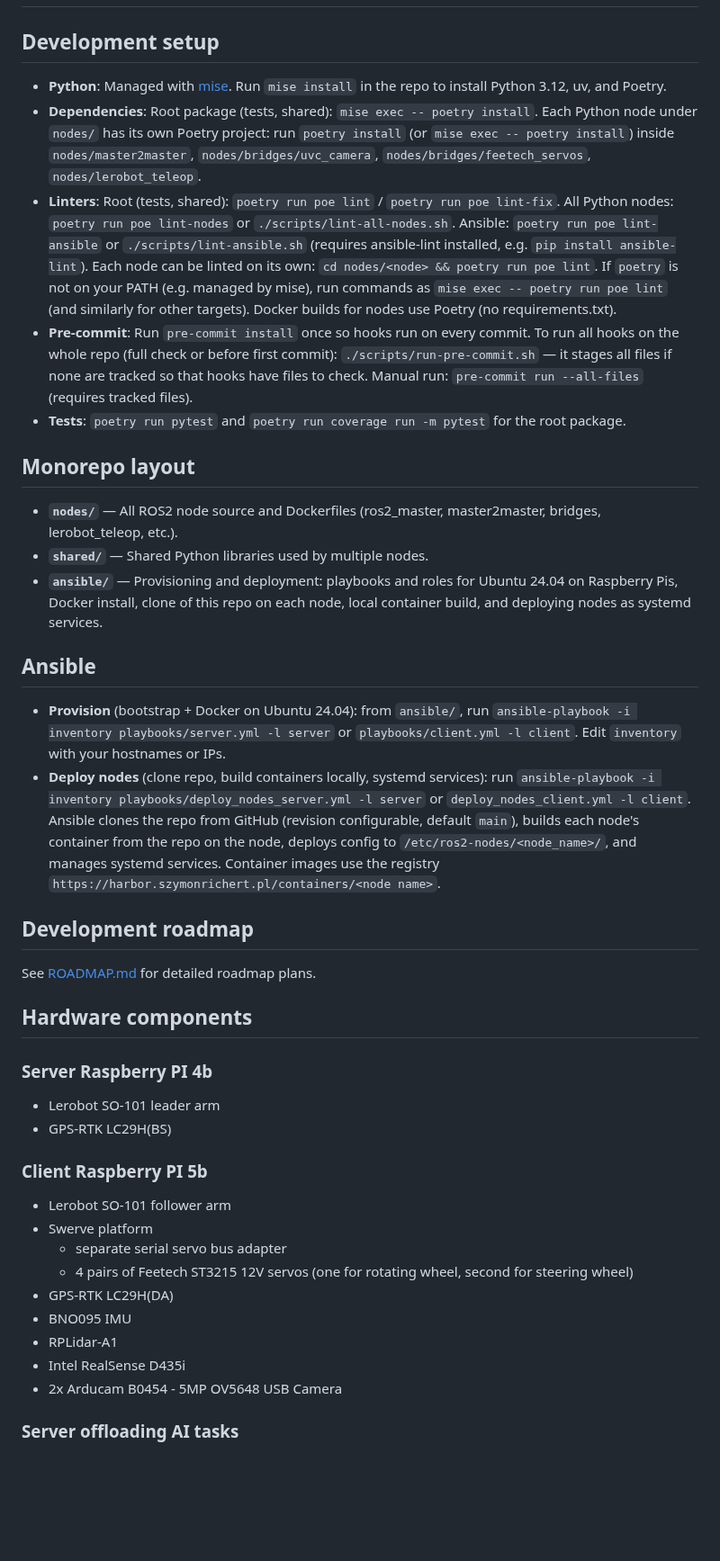
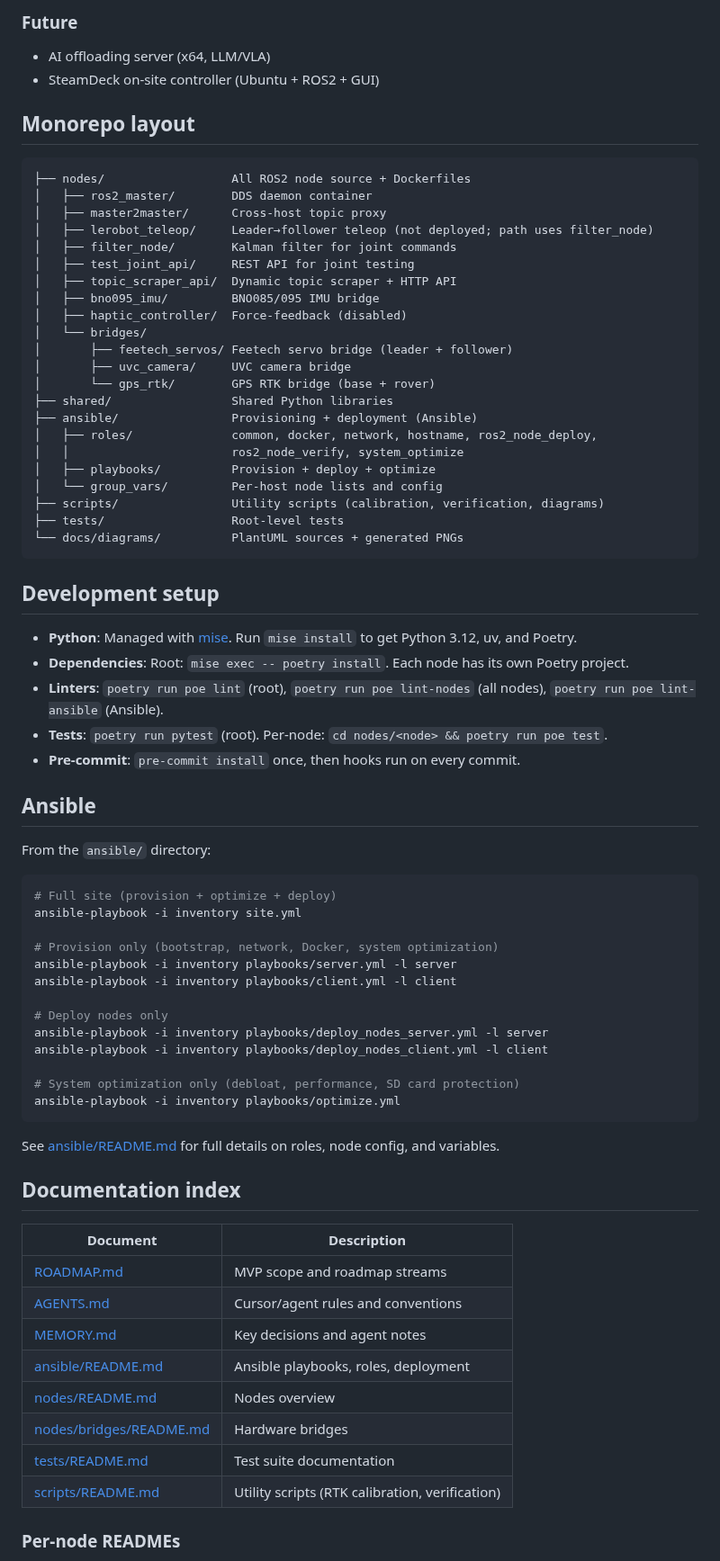
Before and after one commit to szymonrychu/ros2-lerobot-swerve-platform, a Markdown page: README.md, the part around one of its changes. Shown at 90% size. Drawn GitHub-style; blank space fills up the shorter version.

````diff
--- a/README.md
+++ b/README.md
@@ -2,45 +97,77 @@
+### Future
+
+- AI offloading server (x64, LLM/VLA)
+- SteamDeck on-site controller (Ubuntu + ROS2 + GUI)
+
+## Monorepo layout
+
+```
+├── nodes/                  All ROS2 node source + Dockerfiles
+│   ├── ros2_master/        DDS daemon container
+│   ├── master2master/      Cross-host topic proxy
+│   ├── lerobot_teleop/     Leader→follower teleop (not deployed; path uses filter_node)
+│   ├── filter_node/        Kalman filter for joint commands
+│   ├── test_joint_api/     REST API for joint testing
+│   ├── topic_scraper_api/  Dynamic topic scraper + HTTP API
+│   ├── bno095_imu/         BNO085/095 IMU bridge
+│   ├── haptic_controller/  Force-feedback (disabled)
+│   └── bridges/
+│       ├── feetech_servos/ Feetech servo bridge (leader + follower)
+│       ├── uvc_camera/     UVC camera bridge
+│       └── gps_rtk/        GPS RTK bridge (base + rover)
+├── shared/                 Shared Python libraries
+├── ansible/                Provisioning + deployment (Ansible)
+│   ├── roles/              common, docker, network, hostname, ros2_node_deploy,
+│   │                       ros2_node_verify, system_optimize
+│   ├── playbooks/          Provision + deploy + optimize
+│   └── group_vars/         Per-host node lists and config
+├── scripts/                Utility scripts (calibration, verification, diagrams)
+├── tests/                  Root-level tests
+└── docs/diagrams/          PlantUML sources + generated PNGs
+```
 
 ## Development setup
 
-* **Python**: Managed with [mise](https://mise.jdx.dev/). Run `mise install` in the repo to install Python 3.12, uv, and Poetry.
-* **Dependencies**: Root package (tests, shared): `mise exec -- poetry install`. Each Python node under `nodes/` has its own Poetry project: run `poetry install` (or `mise exec -- poetry install`) inside `nodes/master2master`, `nodes/bridges/uvc_camera`, `nodes/bridges/feetech_servos`, `nodes/lerobot_teleop`.
-* **Linters**: Root (tests, shared): `poetry run poe lint` / `poetry run poe lint-fix`. All Python nodes: `poetry run poe lint-nodes` or `./scripts/lint-all-nodes.sh`. Ansible: `poetry run poe lint-ansible` or `./scripts/lint-ansible.sh` (requires ansible-lint installed, e.g. `pip install ansible-lint`). Each node can be linted on its own: `cd nodes/<node> && poetry run poe lint`. If `poetry` is not on your PATH (e.g. managed by mise), run commands as `mise exec -- poetry run poe lint` (and similarly for other targets). Docker builds for nodes use Poetry (no requirements.txt).
-* **Pre-commit**: Run `pre-commit install` once so hooks run on every commit. To run all hooks on the whole repo (full check or before first commit): `./scripts/run-pre-commit.sh` — it stages all files if none are tracked so that hooks have files to check. Manual run: `pre-commit run --all-files` (requires tracked files).
-* **Tests**: `poetry run pytest` and `poetry run coverage run -m pytest` for the root package.
-
-## Monorepo layout
-
-* **`nodes/`** — All ROS2 node source and Dockerfiles (ros2_master, master2master, bridges, lerobot_teleop, etc.).
-* **`shared/`** — Shared Python libraries used by multiple nodes.
-* **`ansible/`** — Provisioning and deployment: playbooks and roles for Ubuntu 24.04 on Raspberry Pis, Docker install, clone of this repo on each node, local container build, and deploying nodes as systemd services.
+- **Python**: Managed with [mise](https://mise.jdx.dev/). Run `mise install` to get Python 3.12, uv, and Poetry.
+- **Dependencies**: Root: `mise exec -- poetry install`. Each node has its own Poetry project.
+- **Linters**: `poetry run poe lint` (root), `poetry run poe lint-nodes` (all nodes), `poetry run poe lint-ansible` (Ansible).
+- **Tests**: `poetry run pytest` (root). Per-node: `cd nodes/<node> && poetry run poe test`.
+- **Pre-commit**: `pre-commit install` once, then hooks run on every commit.
 
 ## Ansible
 
-* **Provision** (bootstrap + Docker on Ubuntu 24.04): from `ansible/`, run `ansible-playbook -i inventory playbooks/server.yml -l server` or `playbooks/client.yml -l client`. Edit `inventory` with your hostnames or IPs.
-* **Deploy nodes** (clone repo, build containers locally, systemd services): run `ansible-playbook -i inventory playbooks/deploy_nodes_server.yml -l server` or `deploy_nodes_client.yml -l client`. Ansible clones the repo from GitHub (revision configurable, default `main`), builds each node's container from the repo on the node, deploys config to `/etc/ros2-nodes/<node_name>/`, and manages systemd services. Container images use the registry `https://harbor.szymonrichert.pl/containers/<node name>`.
+From the `ansible/` directory:
 
-## Development roadmap
+```bash
+# Full site (provision + optimize + deploy)
+ansible-playbook -i inventory site.yml
 
-See [ROADMAP.md](ROADMAP.md) for detailed roadmap plans.
+# Provision only (bootstrap, network, Docker, system optimization)
+ansible-playbook -i inventory playbooks/server.yml -l server
+ansible-playbook -i inventory playbooks/client.yml -l client
 
-## Hardware components
+# Deploy nodes only
+ansible-playbook -i inventory playbooks/deploy_nodes_server.yml -l server
+ansible-playbook -i inventory playbooks/deploy_nodes_client.yml -l client
 
-### Server Raspberry PI 4b
+# System optimization only (debloat, performance, SD card protection)
+ansible-playbook -i inventory playbooks/optimize.yml
+```
 
-* Lerobot SO-101 leader arm
-* GPS-RTK LC29H(BS)
+See [ansible/README.md](ansible/README.md) for full details on roles, node config, and variables.
 
-### Client Raspberry PI 5b
+## Documentation index
 
-* Lerobot SO-101 follower arm
-* Swerve platform
-  * separate serial servo bus adapter
-  * 4 pairs of Feetech ST3215 12V servos (one for rotating wheel, second for steering wheel)
-* GPS-RTK LC29H(DA)
-* BNO095 IMU
-* RPLidar-A1
-* Intel RealSense D435i
-* 2x Arducam B0454 - 5MP OV5648 USB Camera
+| Document | Description |
+|----------|-------------|
+| [ROADMAP.md](ROADMAP.md) | MVP scope and roadmap streams |
+| [AGENTS.md](AGENTS.md) | Cursor/agent rules and conventions |
+| [MEMORY.md](MEMORY.md) | Key decisions and agent notes |
+| [ansible/README.md](ansible/README.md) | Ansible playbooks, roles, deployment |
+| [nodes/README.md](nodes/README.md) | Nodes overview |
+| [nodes/bridges/README.md](nodes/bridges/README.md) | Hardware bridges |
+| [tests/README.md](tests/README.md) | Test suite documentation |
+| [scripts/README.md](scripts/README.md) | Utility scripts (RTK calibration, verification) |
 
-### Server offloading AI tasks
+### Per-node READMEs
 
````
Also changed, not shown: other parts of README.md (+108 -27 lines), docs/diagrams/architecture.png (added), docs/diagrams/deployment.png (added), docs/diagrams/topic_flow.png (added), 4 other files.
